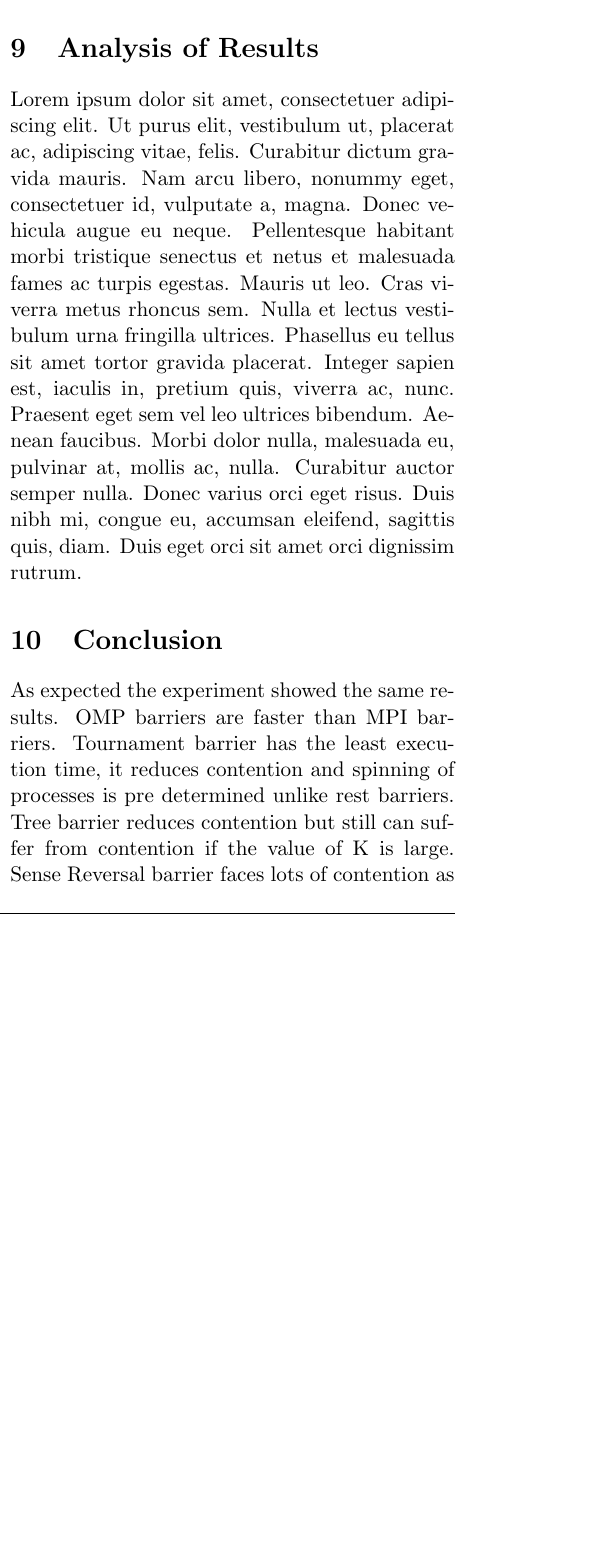
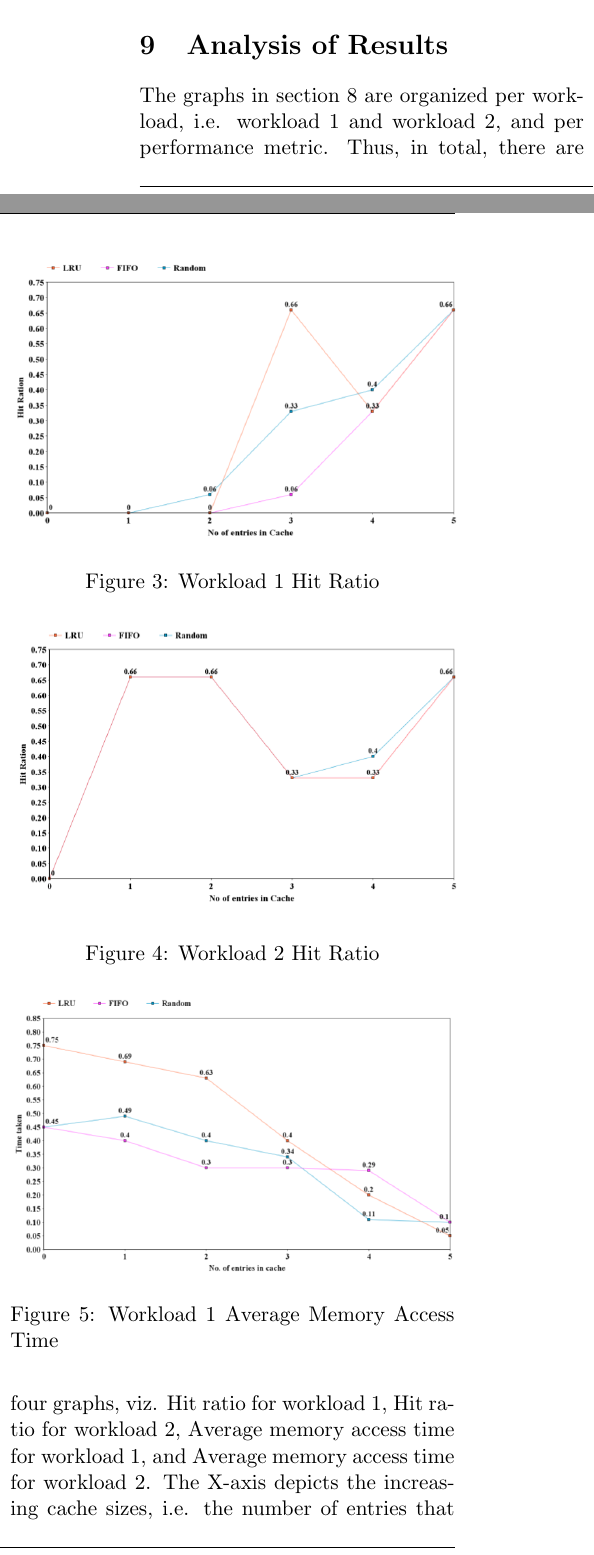
Before and after one commit to akhale3/RPCProxyServer, a LaTeX problem sheet (documentation/CS6210_Assignment3.tex): part of one column of page 5 of 6 before the commit and two parts of the columns of page 5 of 6 after it, the two joined at a grey line, cut so that both start at the same text, the shorter picture padded with empty space. Compiled offline with pdfLaTeX.

Commit message:
032820141210: Final deliverable.

```diff
--- a/documentation/CS6210_Assignment3.tex
+++ b/documentation/CS6210_Assignment3.tex
@@ -195,4 +195,21 @@ Based on the workload patterns described in section~\ref{sec:perfWork}, we hypot
 \section{Results}
 % Experimental results are presented using graphs that show the chosen metrics vs. the cache size. Results are given for each policy running against each workload. Graphs are presented in a clear an legible manner, with a descriptive title/caption, labeled axes (including unit labels), scales, distinguishable lines (on mult-series graphs), and a legend (on multi-series graphs). (Note: no need to present any raw data; the graphs are sufficient - if you want to include raw data, do so in a separate file, not in the writeup)
 \label{sec:results}
-\lipsum[1]
+\begin{figure}[!h]
+\centering
+\includegraphics[scale=0.3]{images/workload11.png}
+\caption{Workload 1 Hit Ratio}
+\label{img:w1hr}
+\end{figure}
+
+\begin{figure}[!h]
+\centering
+\includegraphics[scale=0.35]{images/workload21.png}
+\caption{Workload 2 Hit Ratio}
+\label{img:w2hr}
+\end{figure}
+
+\begin{figure}[!h]
+\centering
+\includegraphics[scale=0.3]{images/workload12.png}
+\caption{Workload 1 Average Memory Access Time}
@@ -199,9 +222,14 @@ Based on the workload patterns described in section~\ref{sec:perfWork}, we hypot
+\caption{Workload 2 Average Memory Access Time}
+\label{img:w2at}
+\end{figure}
 
 \section{Analysis of Results}
 % All features on the presented graphs are identified and described clearly. An explaination is given for each feature on the graphs.
 \label{sec:analysis}
-\lipsum[1]
+The graphs in section~\ref{sec:results} are organized per workload, i.e. workload 1 and workload 2, and per performance metric. Thus, in total, there are four graphs, viz. Hit ratio for workload 1, Hit ratio for workload 2, Average memory access time for workload 1, and Average memory access time for workload 2. The X-axis depicts the increasing cache sizes, i.e. the number of entries that we store in our defined hashmap. The Y-axis depicts the increasing hit ratio or the increasing average memory access time, depending on the graph. All three caching policies are compared against each other on each graph.
+
+For each caching policy, the extreme values, i.e. 0 and 5, result in almost equivalent performance values. This is due to the fact that 0 implies that the cache is not present and, therefore, the hit ratios will be 0 and the average memory execution time will be higher than when the caches are present. For workload 1, i.e. uniformly random distribution of workload, it can be seen than Random Eviction scheme performs better than the other two, since the probability distribution of hits is even in this case. For workload 2, i.e. statistical distribution of workload, LRU performs significantly better than FIFO and FIFO performs better than Random Eviction. This is because the workload distribution is heavily inclined towards reusing the same URLs consecutively, thereby favoring LRU over FIFO over Random.
 
 \section{Conclusion}
-As expected the experiment showed the same results. OMP barriers are faster than MPI barriers. Tournament barrier has the least execution time, it reduces contention and spinning of processes is pre determined unlike rest barriers. Tree barrier reduces contention but still can suffer from contention if the value of K is large. Sense Reversal barrier faces lots of contention as spinning is on same memory location for same shared variable.
+The above results obtained from the experiments performed confirm our hypothesis stated in section~\ref{sec:exp}. For extreme values of cache sizes, i.e. 0 and maximum unique URL requests, all three caches perform almost equally, while for intermediate values, random eviction performs better for workload 1 than the others and LRU performs better for workload 2 than the other two. Therefore, we can conclude that no cache policy can be the best for every request pattern. Each cache policy has its own unique signature that, when matched with the incoming workload, can produce the best performance results. Overall, caching reduces the average memory access time comparatively to a "no-cache" policy, which is a significant performance boost.
 \end{document}
```
Also changed, not shown: README.md, documentation/CS6210_Assignment3.pdf, documentation/images/workload11.png (added), documentation/images/workload12.png (added), documentation/images/workload21.png (added), documentation/images/workload22.png (added), documentation/CS6210_Assignment3.tex (6 more changed lines), 6 other files.
